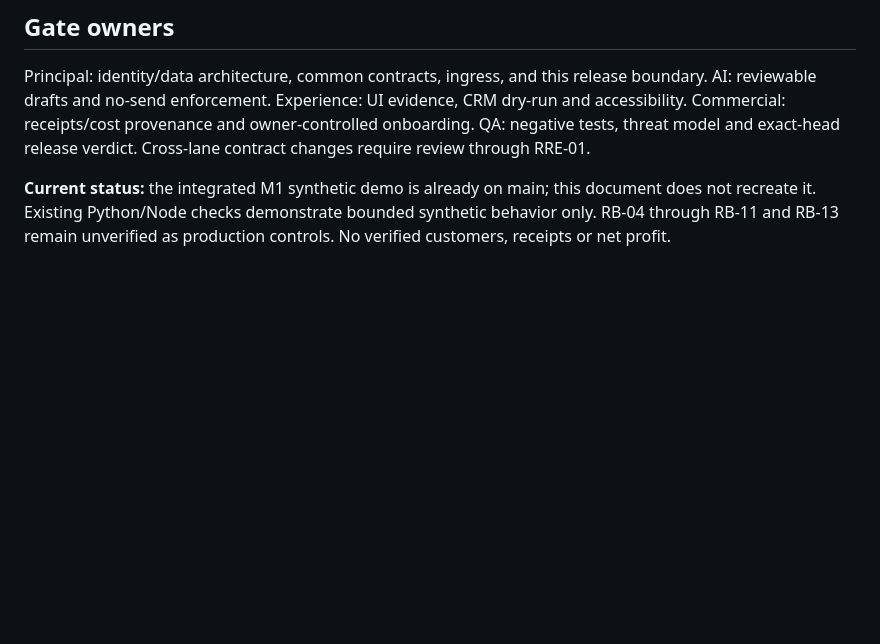
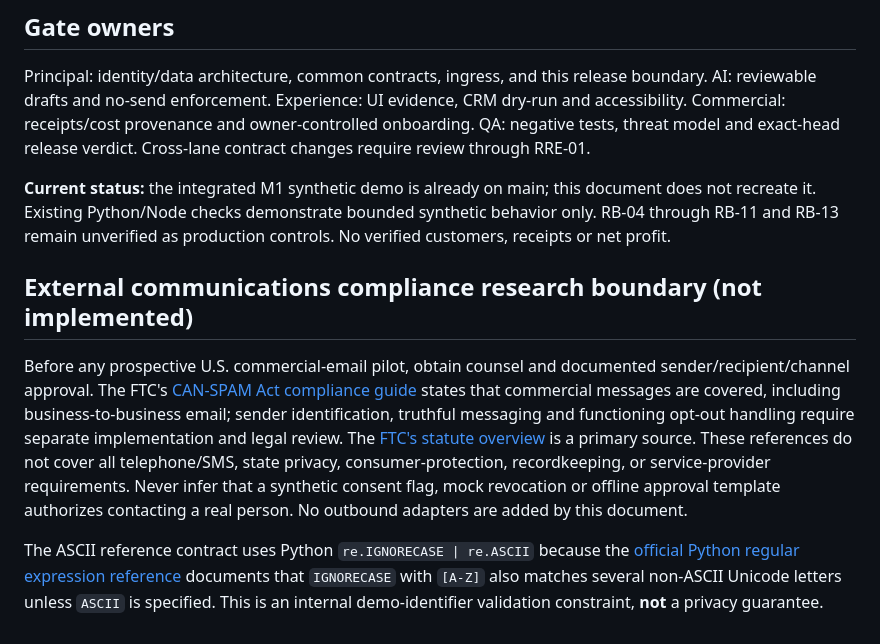
Before and after one commit to reppiks490/cash-flow-, a Markdown page: products/revenue_recovery/RELEASE_BOUNDARY_CONTRACT.md, the part around the change. GitHub-like rendering; blank space fills up the shorter version.

Commit message:
docs(rre): cite official FTC and Python sources for blocked release gates

```diff
--- a/products/revenue_recovery/RELEASE_BOUNDARY_CONTRACT.md
+++ b/products/revenue_recovery/RELEASE_BOUNDARY_CONTRACT.md
@@ -42,3 +42,10 @@ Revenue attribution requires a real provider receipt identifier, verified settle
 Principal: identity/data architecture, common contracts, ingress, and this release boundary. AI: reviewable drafts and no-send enforcement. Experience: UI evidence, CRM dry-run and accessibility. Commercial: receipts/cost provenance and owner-controlled onboarding. QA: negative tests, threat model and exact-head release verdict. Cross-lane contract changes require review through RRE-01.
 
 **Current status:** the integrated M1 synthetic demo is already on main; this document does not recreate it. Existing Python/Node checks demonstrate bounded synthetic behavior only. RB-04 through RB-11 and RB-13 remain unverified as production controls. No verified customers, receipts or net profit.
+
+
+## External communications compliance research boundary (not implemented)
+
+Before any prospective U.S. commercial-email pilot, obtain counsel and documented sender/recipient/channel approval. The FTC's [CAN-SPAM Act compliance guide](https://www.ftc.gov/business-guidance/resources/can-spam-act-compliance-guide-business) states that commercial messages are covered, including business-to-business email; sender identification, truthful messaging and functioning opt-out handling require separate implementation and legal review. The [FTC's statute overview](https://www.ftc.gov/legal-library/browse/statutes/controlling-assault-non-solicited-pornography-marketing-act-2003-can-spam-act) is a primary source. These references do not cover all telephone/SMS, state privacy, consumer-protection, recordkeeping, or service-provider requirements. Never infer that a synthetic consent flag, mock revocation or offline approval template authorizes contacting a real person. No outbound adapters are added by this document.
+
+The ASCII reference contract uses Python `re.IGNORECASE | re.ASCII` because the [official Python regular expression reference](https://docs.python.org/3/library/re.html) documents that `IGNORECASE` with `[A-Z]` also matches several non-ASCII Unicode letters unless `ASCII` is specified. This is an internal demo-identifier validation constraint, **not** a privacy guarantee.
```
